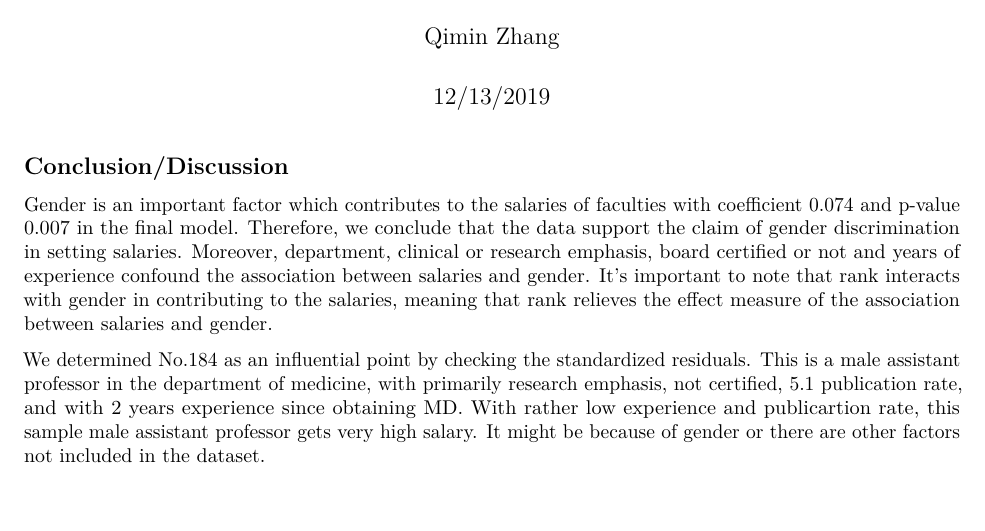
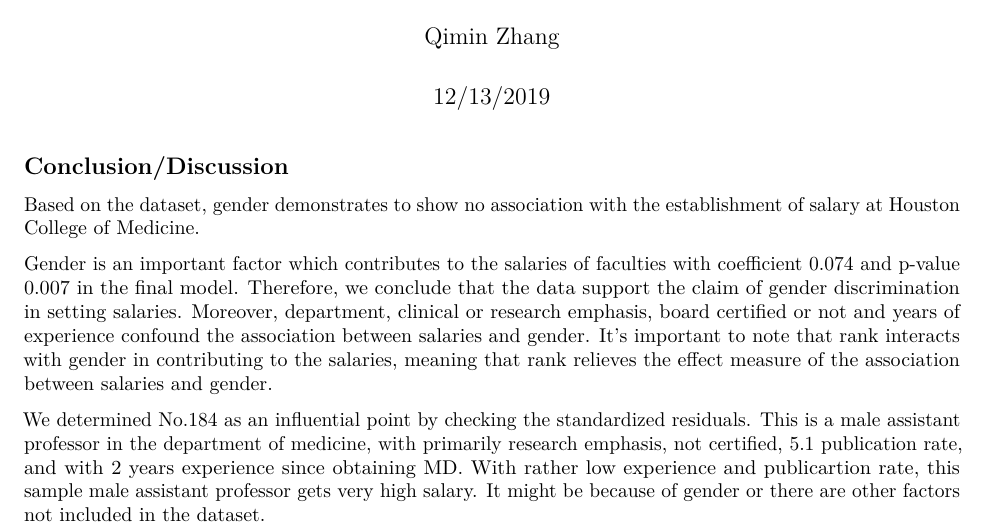
Before and after one commit to ZiqiZhou-314/BM_final_project, an R Markdown document (conclusion:discussion draft.Rmd): part of the page, cut so that both start at the same text, the shorter picture padded with empty space. Rendered offline with R 4.5, knitr and Pandoc, then LaTeX, with nearby package versions.

Commit message:
Update conclusion:discussion draft.Rmd

```diff
--- a/conclusion:discussion draft.Rmd
+++ b/conclusion:discussion draft.Rmd
@@ -7,6 +7,9 @@ output: pdf_document
 
 ## Conclusion/Discussion
 
+Based on the dataset, gender demonstrates to show no association with the establishment of salary at Houston College of Medicine.
+
+
 Gender is an important factor which contributes to the salaries of faculties with coefficient 0.074 and p-value 0.007 in the final model. Therefore, we conclude that the data support the claim of gender discrimination in setting salaries. Moreover, department, clinical or research emphasis, board certified or not and years of experience confound the association between salaries and gender. It's important to note that rank interacts with gender in contributing to the salaries, meaning that rank relieves the effect measure of the association between salaries and gender.
 
 We determined No.184 as an influential point by checking the standardized residuals. This is a male assistant professor in the department of medicine, with primarily research emphasis, not certified, 5.1 publication rate, and with 2 years experience since obtaining MD. With rather low experience and publicartion rate, this sample male assistant professor gets very high salary. It might be because of gender or there are other factors not included in the dataset.
```
